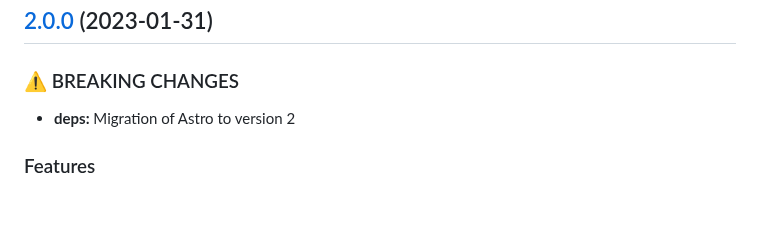
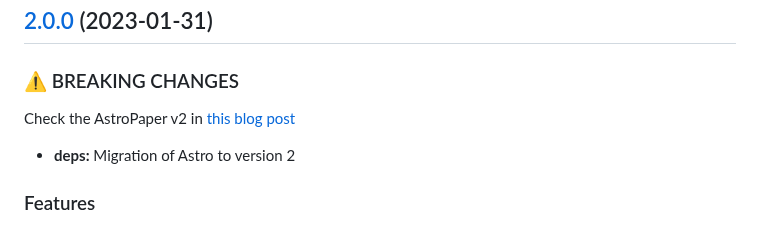
Before and after one commit to ryan6073/ourBlog, a Markdown page: CHANGELOG.md, the part around the change. Rendered like a GitHub page; blank space fills up the shorter version.

Commit message:
docs: update CHANGELOG

```diff
--- a/CHANGELOG.md
+++ b/CHANGELOG.md
@@ -6,6 +6,8 @@ All notable changes to this project will be documented in this file. See [standa
 
 
 ### ⚠ BREAKING CHANGES
+
+Check the AstroPaper v2 in [this blog post](https://astro-paper.pages.dev/posts/astro-paper-2/)
 
 * **deps:** Migration of Astro to version 2
 
```
